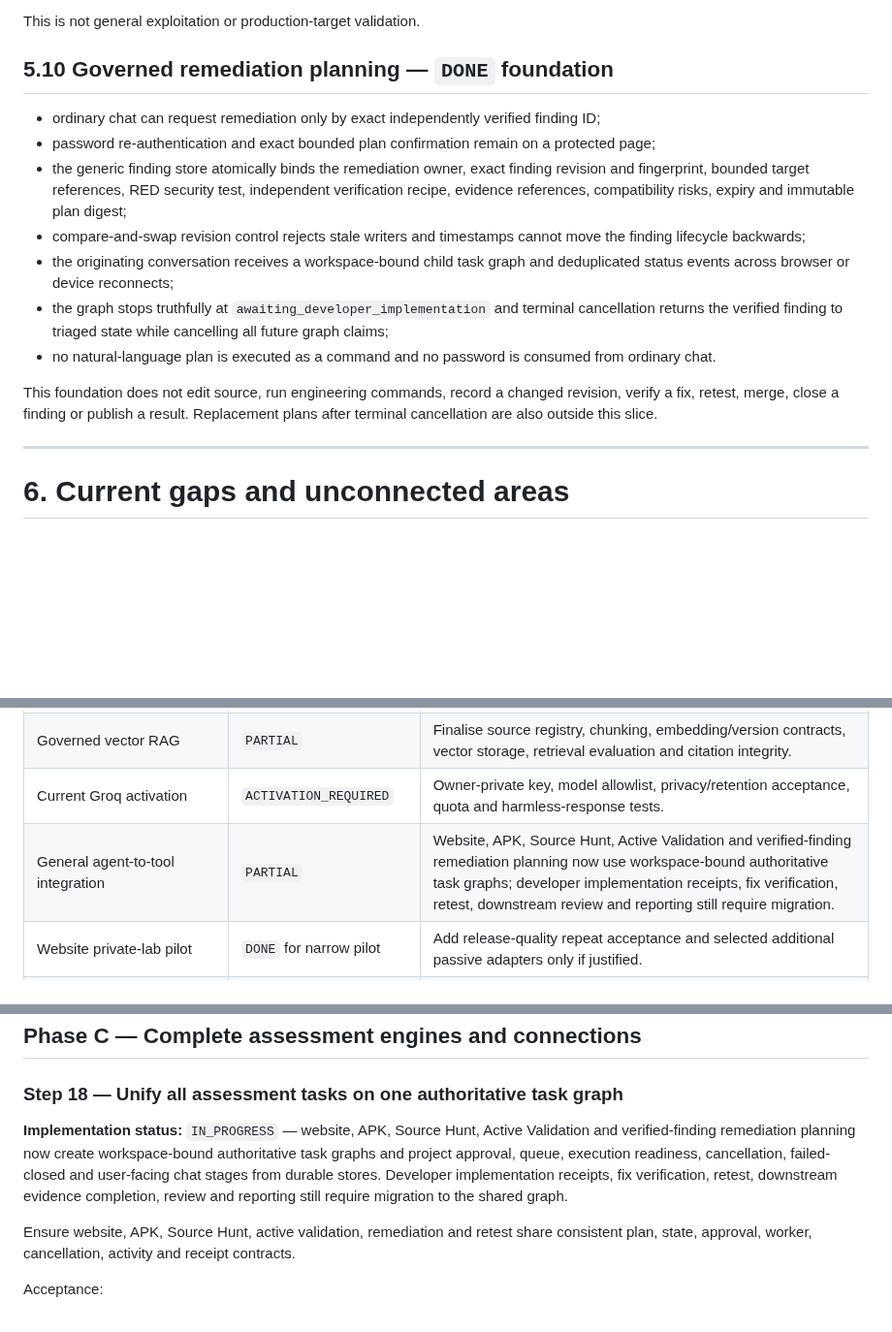
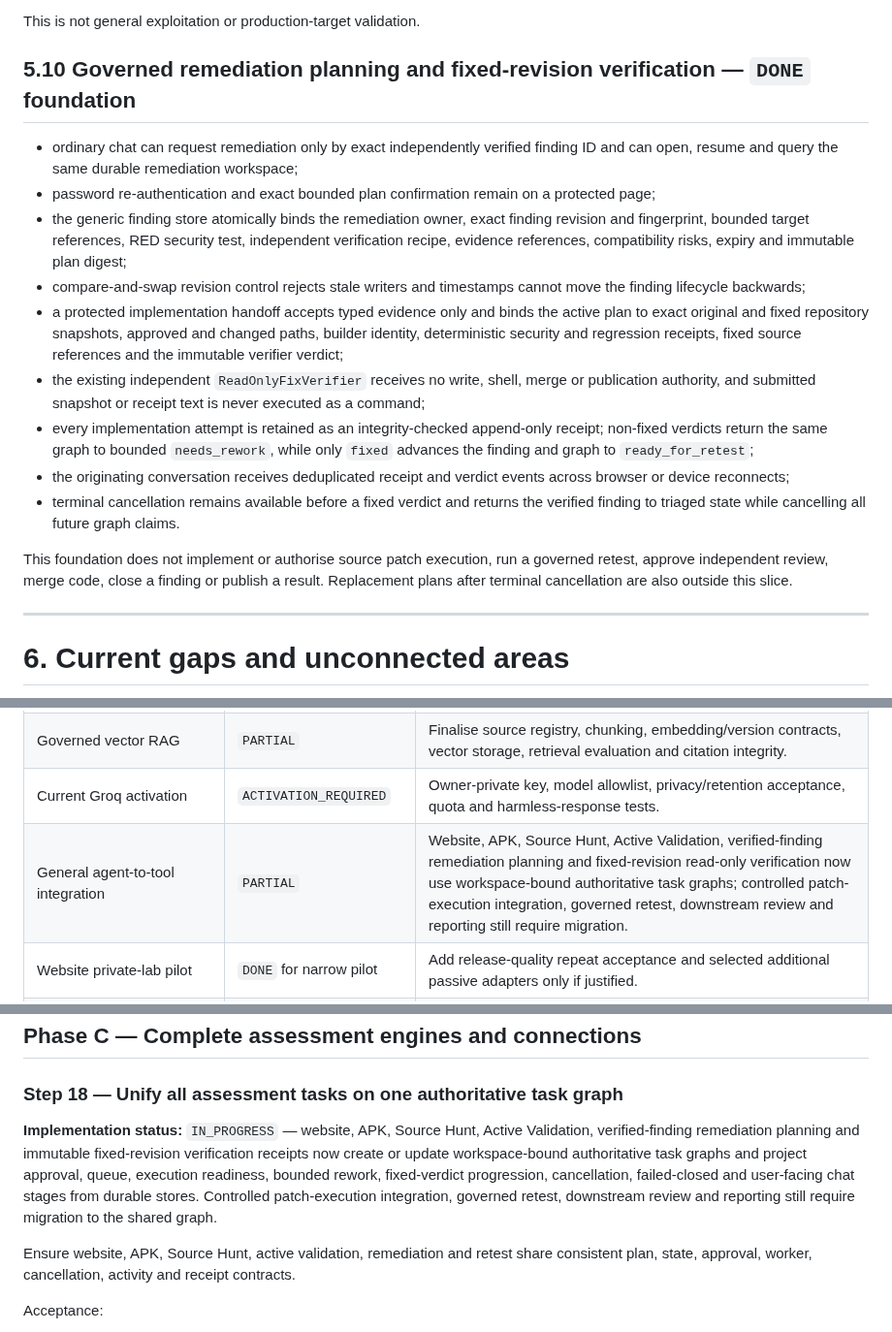
Before and after one commit to emmy16-glitch/vulnhunter-ai-work, a Markdown page: docs/intelligence/VULNHUNTER_MASTER_ARCHITECTURE.md, 3 parts joined by grey strips. Shown at 97% size. Drawn GitHub-style; blank space fills up the shorter version.

Commit message:
Document fixed revision verification milestone

```diff
--- a/docs/intelligence/VULNHUNTER_MASTER_ARCHITECTURE.md
+++ b/docs/intelligence/VULNHUNTER_MASTER_ARCHITECTURE.md
@@ -386,17 +386,19 @@ These foundations do not establish real-world model accuracy.
 
 This is not general exploitation or production-target validation.
 
-## 5.10 Governed remediation planning — `DONE` foundation
+## 5.10 Governed remediation planning and fixed-revision verification — `DONE` foundation
 
-- ordinary chat can request remediation only by exact independently verified finding ID;
+- ordinary chat can request remediation only by exact independently verified finding ID and can open, resume and query the same durable remediation workspace;
 - password re-authentication and exact bounded plan confirmation remain on a protected page;
 - the generic finding store atomically binds the remediation owner, exact finding revision and fingerprint, bounded target references, RED security test, independent verification recipe, evidence references, compatibility risks, expiry and immutable plan digest;
 - compare-and-swap revision control rejects stale writers and timestamps cannot move the finding lifecycle backwards;
-- the originating conversation receives a workspace-bound child task graph and deduplicated status events across browser or device reconnects;
-- the graph stops truthfully at `awaiting_developer_implementation` and terminal cancellation returns the verified finding to triaged state while cancelling all future graph claims;
-- no natural-language plan is executed as a command and no password is consumed from ordinary chat.
+- a protected implementation handoff accepts typed evidence only and binds the active plan to exact original and fixed repository snapshots, approved and changed paths, builder identity, deterministic security and regression receipts, fixed source references and the immutable verifier verdict;
+- the existing independent `ReadOnlyFixVerifier` receives no write, shell, merge or publication authority, and submitted snapshot or receipt text is never executed as a command;
+- every implementation attempt is retained as an integrity-checked append-only receipt; non-fixed verdicts return the same graph to bounded `needs_rework`, while only `fixed` advances the finding and graph to `ready_for_retest`;
+- the originating conversation receives deduplicated receipt and verdict events across browser or device reconnects;
+- terminal cancellation remains available before a fixed verdict and returns the verified finding to triaged state while cancelling all future graph claims.
 
-This foundation does not edit source, run engineering commands, record a changed revision, verify a fix, retest, merge, close a finding or publish a result. Replacement plans after terminal cancellation are also outside this slice.
+This foundation does not implement or authorise source patch execution, run a governed retest, approve independent review, merge code, close a finding or publish a result. Replacement plans after terminal cancellation are also outside this slice.
 
 ---
 
@@ -411,7 +413,7 @@ This foundation does not edit source, run engineering commands, record a changed
 | VulnHunter-owned security model | `LATE_STAGE` | Build reviewed data, evaluation and fine-tuning before considering domain pretraining or a foundation model. |
 | Governed vector RAG | `PARTIAL` | Finalise source registry, chunking, embedding/version contracts, vector storage, retrieval evaluation and citation integrity. |
 | Current Groq activation | `ACTIVATION_REQUIRED` | Owner-private key, model allowlist, privacy/retention acceptance, quota and harmless-response tests. |
-| General agent-to-tool integration | `PARTIAL` | Website, APK, Source Hunt, Active Validation and verified-finding remediation planning now use workspace-bound authoritative task graphs; developer implementation receipts, fix verification, retest, downstream review and reporting still require migration. |
+| General agent-to-tool integration | `PARTIAL` | Website, APK, Source Hunt, Active Validation, verified-finding remediation planning and fixed-revision read-only verification now use workspace-bound authoritative task graphs; controlled patch-execution integration, governed retest, downstream review and reporting still require migration. |
 | Website private-lab pilot | `DONE` for narrow pilot | Add release-quality repeat acceptance and selected additional passive adapters only if justified. |
 | OpenVAS or additional website scanners | `NOT_IMPLEMENTED` | Select exact versions/feeds/isolation, implement the shared protocol adapter and acceptance suite. |
 | APK medium/large full static acceptance | `PARTIAL` | Run complete configured toolchain against representative authorised artifacts and record resource behaviour. |
@@ -767,7 +769,7 @@ Acceptance:
 
 ### Step 18 — Unify all assessment tasks on one authoritative task graph
 
-**Implementation status:** `IN_PROGRESS` — website, APK, Source Hunt, Active Validation and verified-finding remediation planning now create workspace-bound authoritative task graphs and project approval, queue, execution readiness, cancellation, failed-closed and user-facing chat stages from durable stores. Developer implementation receipts, fix verification, retest, downstream evidence completion, review and reporting still require migration to the shared graph.
+**Implementation status:** `IN_PROGRESS` — website, APK, Source Hunt, Active Validation, verified-finding remediation planning and immutable fixed-revision verification receipts now create or update workspace-bound authoritative task graphs and project approval, queue, execution readiness, bounded rework, fixed-verdict progression, cancellation, failed-closed and user-facing chat stages from durable stores. Controlled patch-execution integration, governed retest, downstream review and reporting still require migration to the shared graph.
 
 Ensure website, APK, Source Hunt, active validation, remediation and retest share consistent plan, state, approval, worker, cancellation, activity and receipt contracts.
 
```
Also changed, not shown: other parts of docs/intelligence/VULNHUNTER_MASTER_ARCHITECTURE.md (+1 -1 lines).
